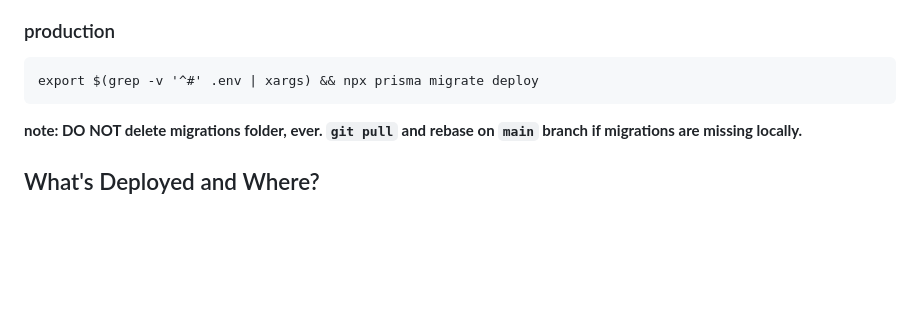
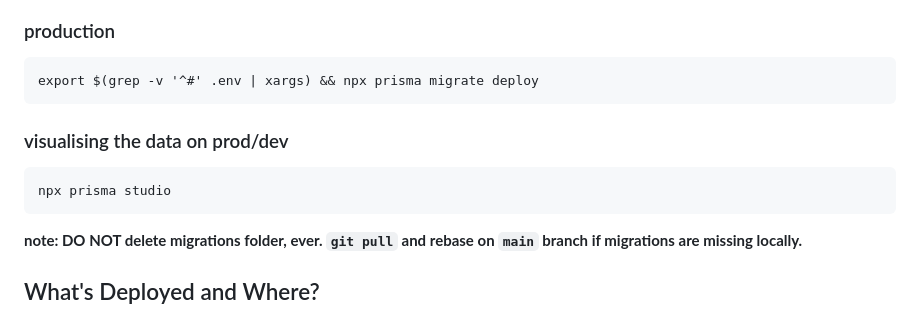
Before and after one commit to VSIFC/croissant, a Markdown page: README.md, the part around the change. Rendered like a GitHub page; blank space fills up the shorter version.

````diff
--- a/README.md
+++ b/README.md
@@ -44,7 +44,10 @@ export $(grep -v '^#' .env.local | xargs) && npx prisma migrate dev --name [some
 ```
 export $(grep -v '^#' .env | xargs) && npx prisma migrate deploy
 ```
-
+### visualising the data on prod/dev
+```
+npx prisma studio
+```
 **note: DO NOT delete migrations folder, ever. `git pull` and rebase on `main` branch if migrations are missing locally.**
 
 
````
